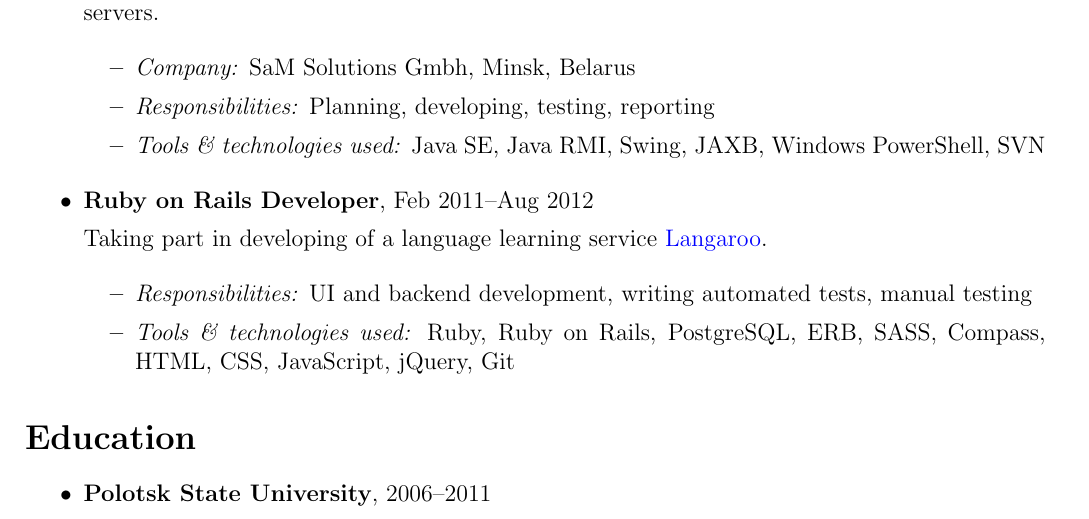
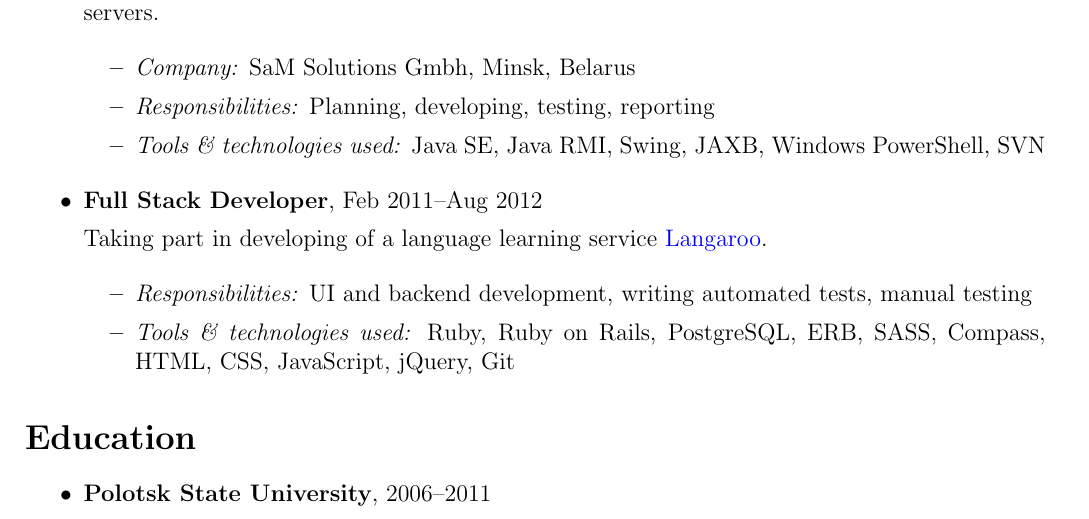
Before and after one commit to phts/my-cv, a LaTeX CV (my-cv.tex): part of page 2 of 3, cut so that both start at the same text. Compiled offline with pdfLaTeX.

Commit message:
Fix position names to be more generic

```diff
--- a/my-cv.tex
+++ b/my-cv.tex
@@ -118,7 +118,7 @@ Experienced in developing of full stack web-applications using Ruby and Java.
                 \item \itemlabel{Tools \& technologies used} Java SE, Java RMI, Swing, JAXB, Windows PowerShell, SVN
             \end{itemize}
 
-        \item \position{Ruby on Rails Developer}, Feb 2011--Aug 2012
+        \item \position{Full Stack Developer}, Feb 2011--Aug 2012
 
             Taking part in developing of a language learning service \href{http://langaroo.com}{Langaroo}.
 
```
Also changed, not shown: my-cv.tex (2 more changed lines).
